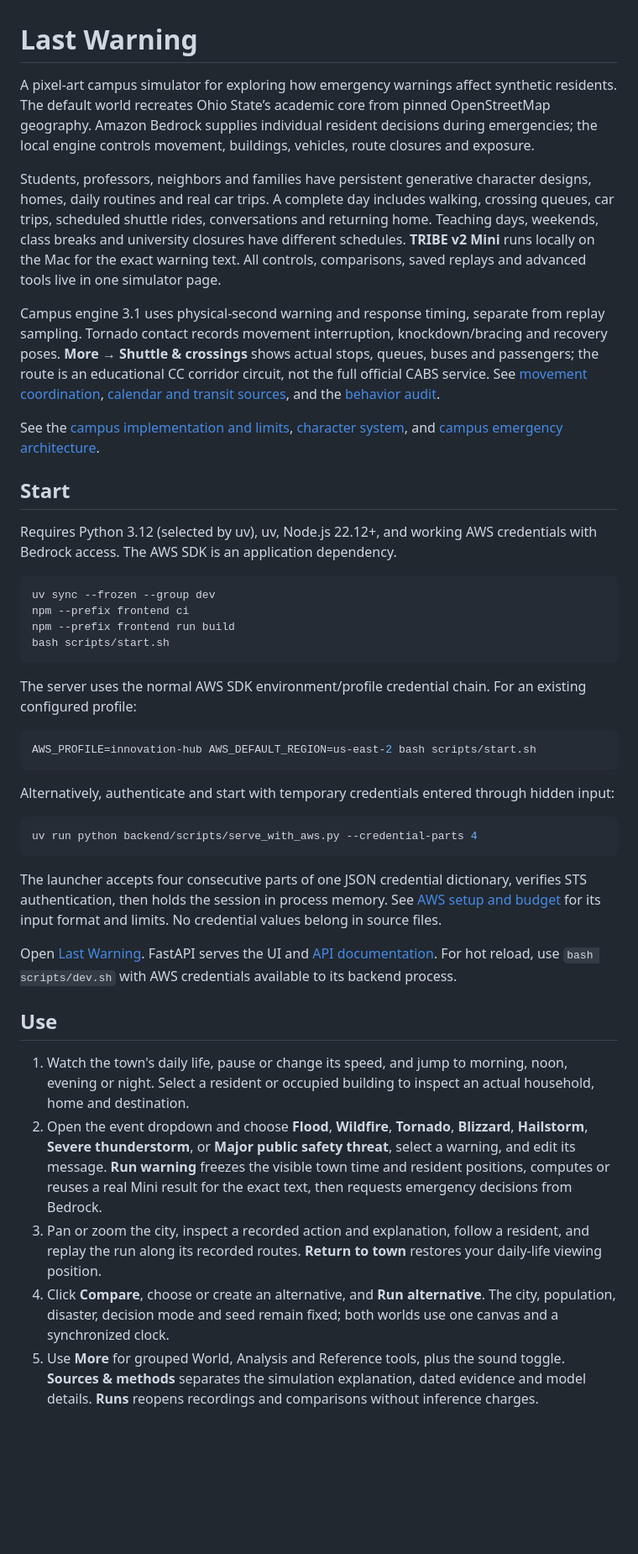
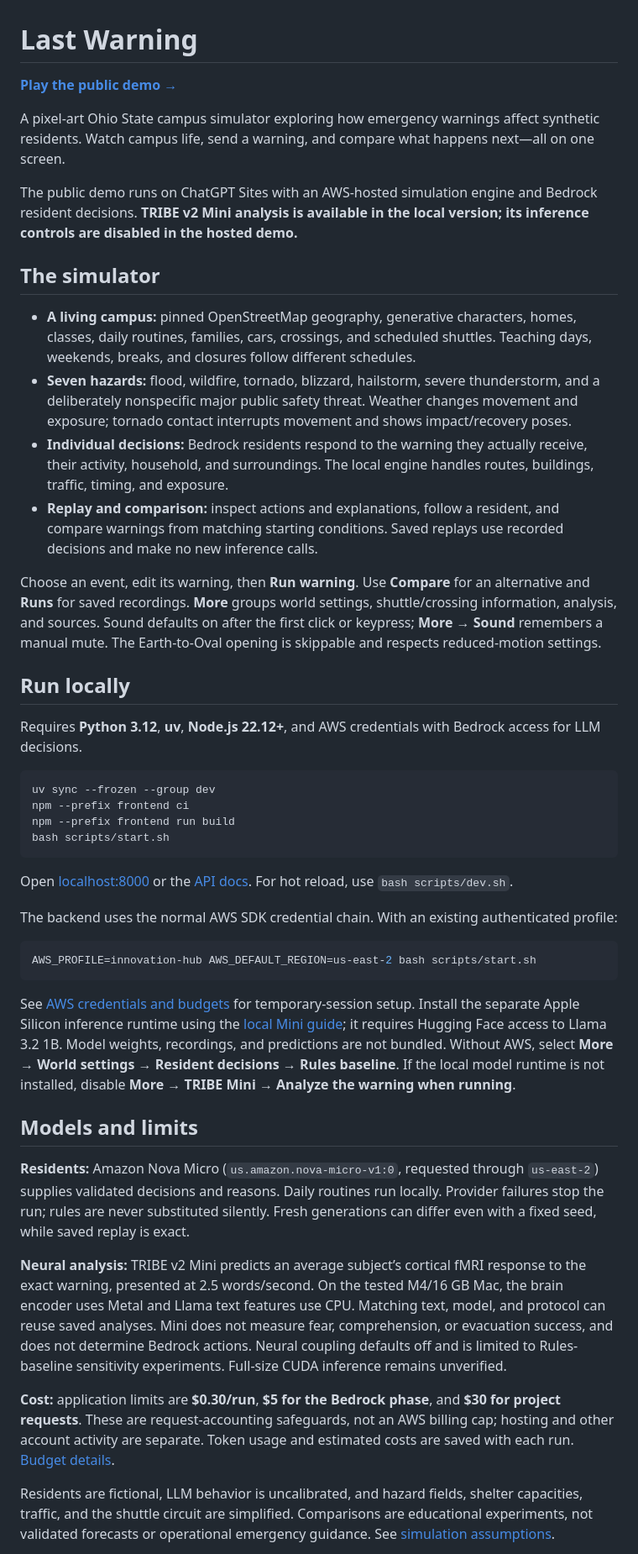
Before and after one commit to sryerabati/last-warning, a Markdown page: README.md, the part around one of its changes. Shown at 84% size. Rendered like a GitHub page; blank space fills up the shorter version.

Commit message:
Lead README with public demo and condense project documentation

````diff
--- a/README.md
+++ b/README.md
@@ -1,16 +1,23 @@
 # Last Warning
 
-A pixel-art campus simulator for exploring how emergency warnings affect synthetic residents. The default world recreates Ohio State’s academic core from pinned OpenStreetMap geography. Amazon Bedrock supplies individual resident decisions during emergencies; the local engine controls movement, buildings, vehicles, route closures and exposure.
+**[Play the public demo →](https://last-warning-campus.zippybadge66.chatgpt.site)**
 
-Students, professors, neighbors and families have persistent generative character designs, homes, daily routines and real car trips. A complete day includes walking, crossing queues, car trips, scheduled shuttle rides, conversations and returning home. Teaching days, weekends, class breaks and university closures have different schedules. **TRIBE v2 Mini** runs locally on the Mac for the exact warning text. All controls, comparisons, saved replays and advanced tools live in one simulator page.
+A pixel-art Ohio State campus simulator exploring how emergency warnings affect synthetic residents. Watch campus life, send a warning, and compare what happens next—all on one screen.
 
-Campus engine 3.1 uses physical-second warning and response timing, separate from replay sampling. Tornado contact records movement interruption, knockdown/bracing and recovery poses. **More → Shuttle & crossings** shows actual stops, queues, buses and passengers; the route is an educational CC corridor circuit, not the full official CABS service. See [movement coordination](docs/campus-mobility.md), [calendar and transit sources](docs/research/campus-calendar-transit.md), and the [behavior audit](docs/research/behavior-fidelity-audit.md).
+The public demo runs on ChatGPT Sites with an AWS-hosted simulation engine and Bedrock resident decisions. **TRIBE v2 Mini analysis is available in the local version; its inference controls are disabled in the hosted demo.**
 
-See the [campus implementation and limits](docs/campus-implementation.md), [character system](frontend/art/last-warning/characters.md), and [campus emergency architecture](docs/campus-emergency-engine.md).
+## The simulator
 
-## Start
+- **A living campus:** pinned OpenStreetMap geography, generative characters, homes, classes, daily routines, families, cars, crossings, and scheduled shuttles. Teaching days, weekends, breaks, and closures follow different schedules.
+- **Seven hazards:** flood, wildfire, tornado, blizzard, hailstorm, severe thunderstorm, and a deliberately nonspecific major public safety threat. Weather changes movement and exposure; tornado contact interrupts movement and shows impact/recovery poses.
+- **Individual decisions:** Bedrock residents respond to the warning they actually receive, their activity, household, and surroundings. The local engine handles routes, buildings, traffic, timing, and exposure.
+- **Replay and comparison:** inspect actions and explanations, follow a resident, and compare warnings from matching starting conditions. Saved replays use recorded decisions and make no new inference calls.
 
-Requires Python 3.12 (selected by uv), uv, Node.js 22.12+, and working AWS credentials with Bedrock access. The AWS SDK is an application dependency.
+Choose an event, edit its warning, then **Run warning**. Use **Compare** for an alternative and **Runs** for saved recordings. **More** groups world settings, shuttle/crossing information, analysis, and sources. Sound defaults on after the first click or keypress; **More → Sound** remembers a manual mute. The Earth-to-Oval opening is skippable and respects reduced-motion settings.
+
+## Run locally
+
+Requires **Python 3.12**, **uv**, **Node.js 22.12+**, and AWS credentials with Bedrock access for LLM decisions.
 
 ```bash
 uv sync --frozen --group dev
@@ -19,27 +26,23 @@ npm --prefix frontend run build
 bash scripts/start.sh
 ```
 
-The server uses the normal AWS SDK environment/profile credential chain. For an existing configured profile:
+Open [localhost:8000](http://127.0.0.1:8000) or the [API docs](http://127.0.0.1:8000/docs). For hot reload, use `bash scripts/dev.sh`.
+
+The backend uses the normal AWS SDK credential chain. With an existing authenticated profile:
 
 ```bash
 AWS_PROFILE=innovation-hub AWS_DEFAULT_REGION=us-east-2 bash scripts/start.sh
 ```
 
-Alternatively, authenticate and start with temporary credentials entered through hidden input:
+See [AWS credentials and budgets](docs/aws-budget.md) for temporary-session setup. Install the separate Apple Silicon inference runtime using the [local Mini guide](docs/tribe-local.md); it requires Hugging Face access to Llama 3.2 1B. Model weights, recordings, and predictions are not bundled. Without AWS, select **More → World settings → Resident decisions → Rules baseline**. If the local model runtime is not installed, disable **More → TRIBE Mini → Analyze the warning when running**.
 
-```bash
-uv run python backend/scripts/serve_with_aws.py --credential-parts 4
-```
+## Models and limits
 
-The launcher accepts four consecutive parts of one JSON credential dictionary, verifies STS authentication, then holds the session in process memory. See [AWS setup and budget](docs/aws-budget.md) for its input format and limits. No credential values belong in source files.
+**Residents:** Amazon Nova Micro (`us.amazon.nova-micro-v1:0`, requested through `us-east-2`) supplies validated decisions and reasons. Daily routines run locally. Provider failures stop the run; rules are never substituted silently. Fresh generations can differ even with a fixed seed, while saved replay is exact.
 
-Open [Last Warning](http://127.0.0.1:8000). FastAPI serves the UI and [API documentation](http://127.0.0.1:8000/docs). For hot reload, use `bash scripts/dev.sh` with AWS credentials available to its backend process.
+**Neural analysis:** TRIBE v2 Mini predicts an average subject’s cortical fMRI response to the exact warning, presented at 2.5 words/second. On the tested M4/16 GB Mac, the brain encoder uses Metal and Llama text features use CPU. Matching text, model, and protocol can reuse saved analyses. Mini does not measure fear, comprehension, or evacuation success, and does not determine Bedrock actions. Neural coupling defaults off and is limited to Rules-baseline sensitivity experiments. Full-size CUDA inference remains unverified.
 
-## Use
+**Cost:** application limits are **$0.30/run**, **$5 for the Bedrock phase**, and **$30 for project requests**. These are request-accounting safeguards, not an AWS billing cap; hosting and other account activity are separate. Token usage and estimated costs are saved with each run. [Budget details](docs/aws-budget.md).
 
-1. Watch the town's daily life, pause or change its speed, and jump to morning, noon, evening or night. Select a resident or occupied building to inspect an actual household, home and destination.
-2. Open the event dropdown and choose **Flood**, **Wildfire**, **Tornado**, **Blizzard**, **Hailstorm**, **Severe thunderstorm**, or **Major public safety threat**, select a warning, and edit its message. **Run warning** freezes the visible town time and resident positions, computes or reuses a real Mini result for the exact text, then requests emergency decisions from Bedrock.
-3. Pan or zoom the city, inspect a recorded action and explanation, follow a resident, and replay the run along its recorded routes. **Return to town** restores your daily-life viewing position.
-4. Click **Compare**, choose or create an alternative, and **Run alternative**. The city, population, disaster, decision mode and seed remain fixed; both worlds use one canvas and a synchronized clock.
-5. Use **More** for grouped World, Analysis and Reference tools, plus the sound toggle. **Sources & methods** separates the simulation explanation, dated evidence and model details. **Runs** reopens recordings and comparisons without inference charges.
+Residents are fictional, LLM behavior is uncalibrated, and hazard fields, shelter capacities, traffic, and the shuttle circuit are simplified. Comparisons are educational experiments, not validated forecasts or operational emergency guidance. See [simulation assumptions](docs/simulation-assumptions.md).
 
````
Also changed, not shown: other parts of README.md (+9 -43 lines), docs/local-development.md (added, +93 -0 lines).
